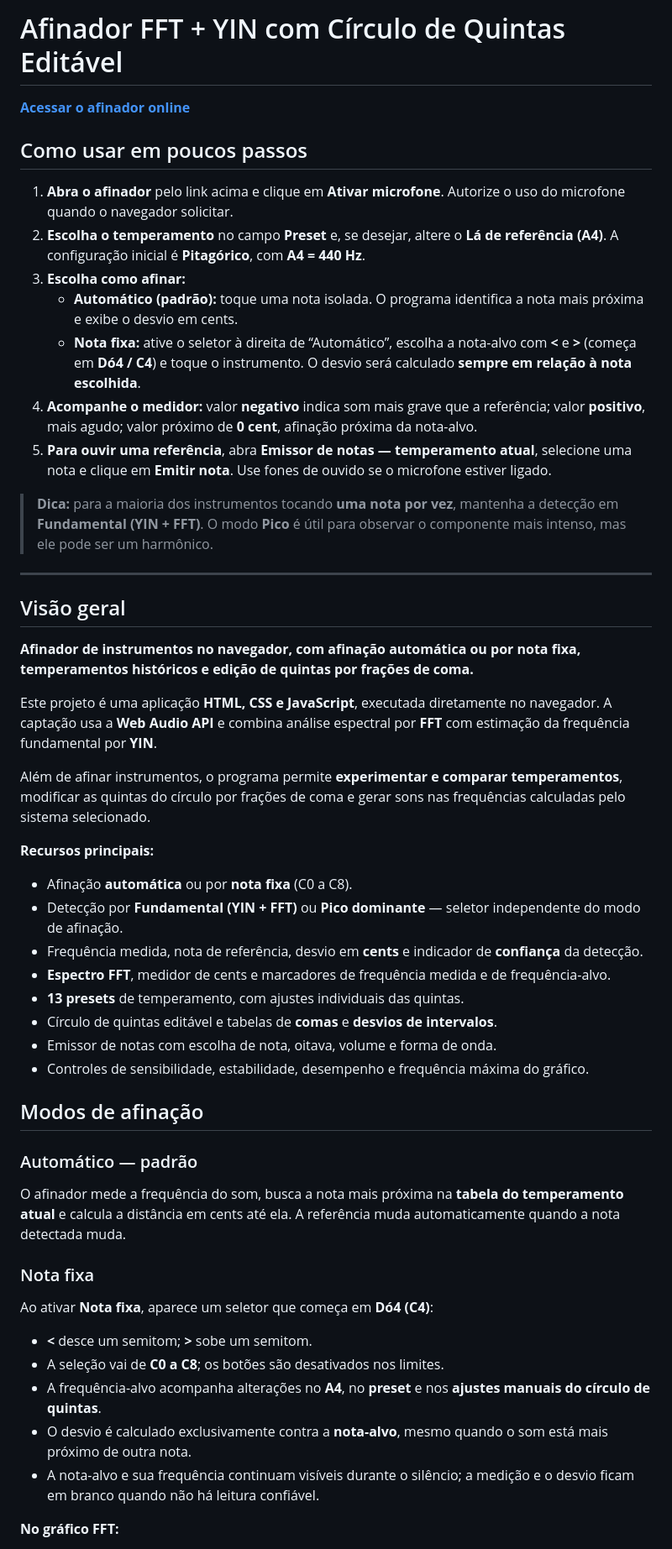
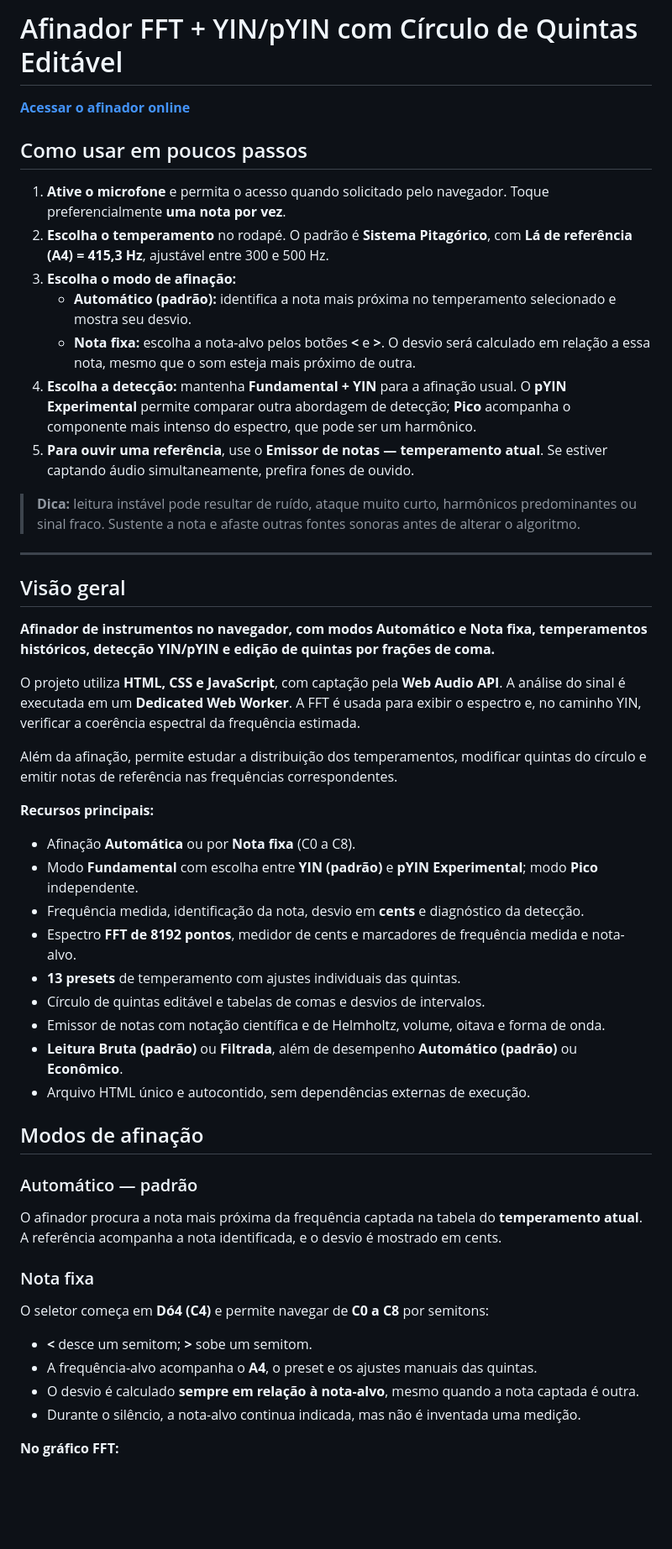
Before and after one commit to mv-pereira/Afinador, a Markdown page: README.md, the part around one of its changes. Shown at 84% size. Drawn GitHub-style; blank space fills up the shorter version.

```diff
--- a/README.md
+++ b/README.md
@@ -1,55 +1,55 @@
-# Afinador FFT + YIN com Círculo de Quintas Editável
+# Afinador FFT + YIN/pYIN com Círculo de Quintas Editável
 
 **[Acessar o afinador online](https://mv-pereira.github.io/Afinador/)**
 
 ## Como usar em poucos passos
 
-1. **Abra o afinador** pelo link acima e clique em **Ativar microfone**. Autorize o uso do microfone quando o navegador solicitar.
-2. **Escolha o temperamento** no campo **Preset** e, se desejar, altere o **Lá de referência (A4)**. A configuração inicial é **Pitagórico**, com **A4 = 440 Hz**.
-3. **Escolha como afinar:**
-   - **Automático (padrão):** toque uma nota isolada. O programa identifica a nota mais próxima e exibe o desvio em cents.
-   - **Nota fixa:** ative o seletor à direita de “Automático”, escolha a nota-alvo com **<** e **>** (começa em **Dó4 / C4**) e toque o instrumento. O desvio será calculado **sempre em relação à nota escolhida**.
-4. **Acompanhe o medidor:** valor **negativo** indica som mais grave que a referência; valor **positivo**, mais agudo; valor próximo de **0 cent**, afinação próxima da nota-alvo.
-5. **Para ouvir uma referência**, abra **Emissor de notas — temperamento atual**, selecione uma nota e clique em **Emitir nota**. Use fones de ouvido se o microfone estiver ligado.
+1. **Ative o microfone** e permita o acesso quando solicitado pelo navegador. Toque preferencialmente **uma nota por vez**.
+2. **Escolha o temperamento** no rodapé. O padrão é **Sistema Pitagórico**, com **Lá de referência (A4) = 415,3 Hz**, ajustável entre 300 e 500 Hz.
+3. **Escolha o modo de afinação:**
+   - **Automático (padrão):** identifica a nota mais próxima no temperamento selecionado e mostra seu desvio.
+   - **Nota fixa:** escolha a nota-alvo pelos botões **<** e **>**. O desvio será calculado em relação a essa nota, mesmo que o som esteja mais próximo de outra.
+4. **Escolha a detecção:** mantenha **Fundamental + YIN** para a afinação usual. O **pYIN Experimental** permite comparar outra abordagem de detecção; **Pico** acompanha o componente mais intenso do espectro, que pode ser um harmônico.
+5. **Para ouvir uma referência**, use o **Emissor de notas — temperamento atual**. Se estiver captando áudio simultaneamente, prefira fones de ouvido.
 
-> **Dica:** para a maioria dos instrumentos tocando **uma nota por vez**, mantenha a detecção em **Fundamental (YIN + FFT)**. O modo **Pico** é útil para observar o componente mais intenso, mas ele pode ser um harmônico.
+> **Dica:** leitura instável pode resultar de ruído, ataque muito curto, harmônicos predominantes ou sinal fraco. Sustente a nota e afaste outras fontes sonoras antes de alterar o algoritmo.
 
 ---
 
 ## Visão geral
 
-**Afinador de instrumentos no navegador, com afinação automática ou por nota fixa, temperamentos históricos e edição de quintas por frações de coma.**
+**Afinador de instrumentos no navegador, com modos Automático e Nota fixa, temperamentos históricos, detecção YIN/pYIN e edição de quintas por frações de coma.**
 
-Este projeto é uma aplicação **HTML, CSS e JavaScript**, executada diretamente no navegador. A captação usa a **Web Audio API** e combina análise espectral por **FFT** com estimação da frequência fundamental por **YIN**.
+O projeto utiliza **HTML, CSS e JavaScript**, com captação pela **Web Audio API**. A análise do sinal é executada em um **Dedicated Web Worker**. A FFT é usada para exibir o espectro e, no caminho YIN, verificar a coerência espectral da frequência estimada.
 
-Além de afinar instrumentos, o programa permite **experimentar e comparar temperamentos**, modificar as quintas do círculo por frações de coma e gerar sons nas frequências calculadas pelo sistema selecionado.
+Além da afinação, permite estudar a distribuição dos temperamentos, modificar quintas do círculo e emitir notas de referência nas frequências correspondentes.
 
 **Recursos principais:**
 
-- Afinação **automática** ou por **nota fixa** (C0 a C8).
-- Detecção por **Fundamental (YIN + FFT)** ou **Pico dominante** — seletor independente do modo de afinação.
-- Frequência medida, nota de referência, desvio em **cents** e indicador de **confiança** da detecção.
-- **Espectro FFT**, medidor de cents e marcadores de frequência medida e de frequência-alvo.
-- **13 presets** de temperamento, com ajustes individuais das quintas.
-- Círculo de quintas editável e tabelas de **comas** e **desvios de intervalos**.
-- Emissor de notas com escolha de nota, oitava, volume e forma de onda.
-- Controles de sensibilidade, estabilidade, desempenho e frequência máxima do gráfico.
+- Afinação **Automática** ou por **Nota fixa** (C0 a C8).
+- Modo **Fundamental** com escolha entre **YIN (padrão)** e **pYIN Experimental**; modo **Pico** independente.
+- Frequência medida, identificação da nota, desvio em **cents** e diagnóstico da detecção.
+- Espectro **FFT de 8192 pontos**, medidor de cents e marcadores de frequência medida e nota-alvo.
+- **13 presets** de temperamento com ajustes individuais das quintas.
+- Círculo de quintas editável e tabelas de comas e desvios de intervalos.
+- Emissor de notas com notação científica e de Helmholtz, volume, oitava e forma de onda.
+- **Leitura Bruta (padrão)** ou **Filtrada**, além de desempenho **Automático (padrão)** ou **Econômico**.
+- Arquivo HTML único e autocontido, sem dependências externas de execução.
 
 ## Modos de afinação
 
 ### Automático — padrão
 
-O afinador mede a frequência do som, busca a nota mais próxima na **tabela do temperamento atual** e calcula a distância em cents até ela. A referência muda automaticamente quando a nota detectada muda.
+O afinador procura a nota mais próxima da frequência captada na tabela do **temperamento atual**. A referência acompanha a nota identificada, e o desvio é mostrado em cents.
 
 ### Nota fixa
 
-Ao ativar **Nota fixa**, aparece um seletor que começa em **Dó4 (C4)**:
+O seletor começa em **Dó4 (C4)** e permite navegar de **C0 a C8** por semitons:
 
 - **<** desce um semitom; **>** sobe um semitom.
-- A seleção vai de **C0 a C8**; os botões são desativados nos limites.
-- A frequência-alvo acompanha alterações no **A4**, no **preset** e nos **ajustes manuais do círculo de quintas**.
-- O desvio é calculado exclusivamente contra a **nota-alvo**, mesmo quando o som está mais próximo de outra nota.
-- A nota-alvo e sua frequência continuam visíveis durante o silêncio; a medição e o desvio ficam em branco quando não há leitura confiável.
+- A frequência-alvo acompanha o **A4**, o preset e os ajustes manuais das quintas.
+- O desvio é calculado **sempre em relação à nota-alvo**, mesmo quando a nota captada é outra.
+- Durante o silêncio, a nota-alvo continua indicada, mas não é inventada uma medição.
 
 **No gráfico FFT:**
 
```
Also changed, not shown: other parts of README.md (+89 -64 lines).
